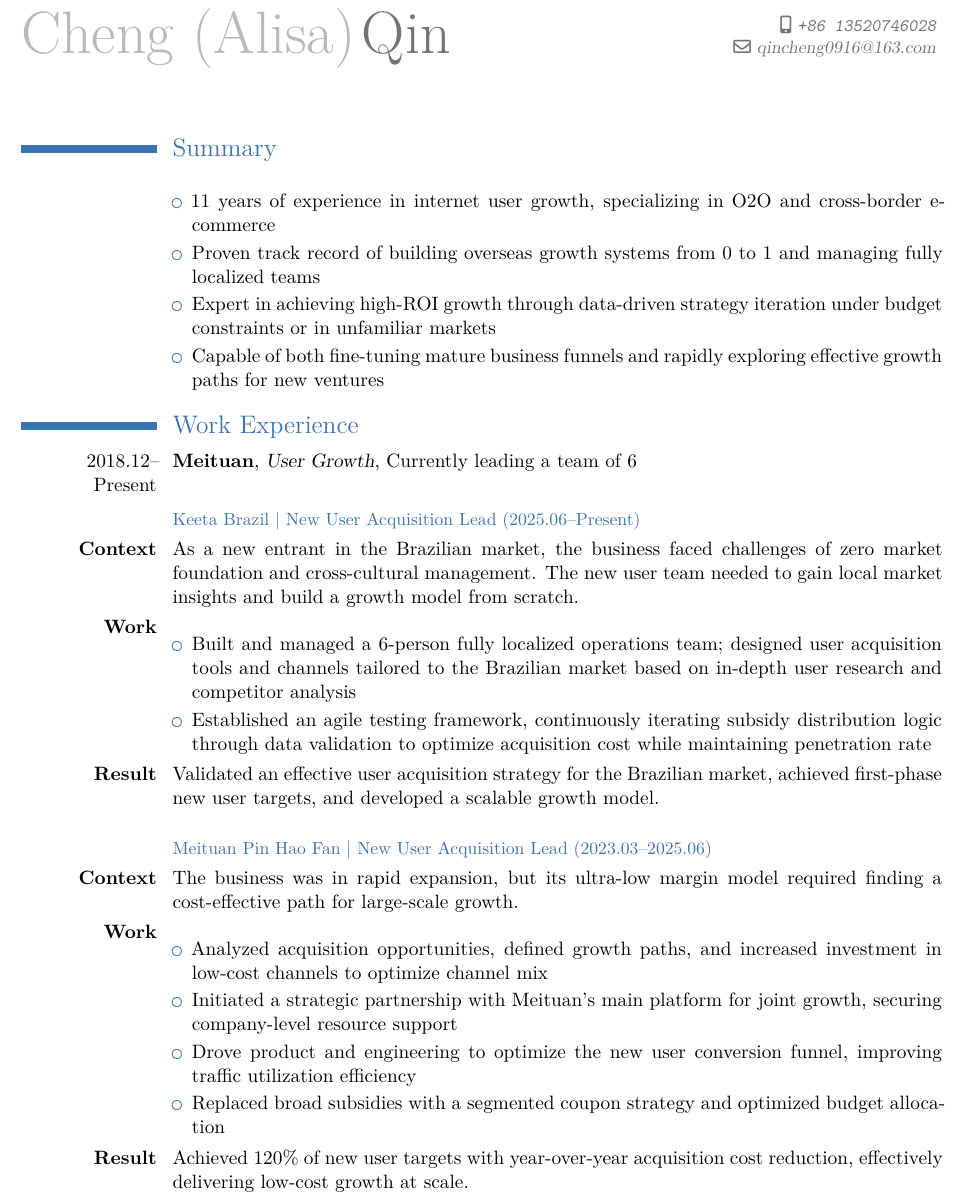
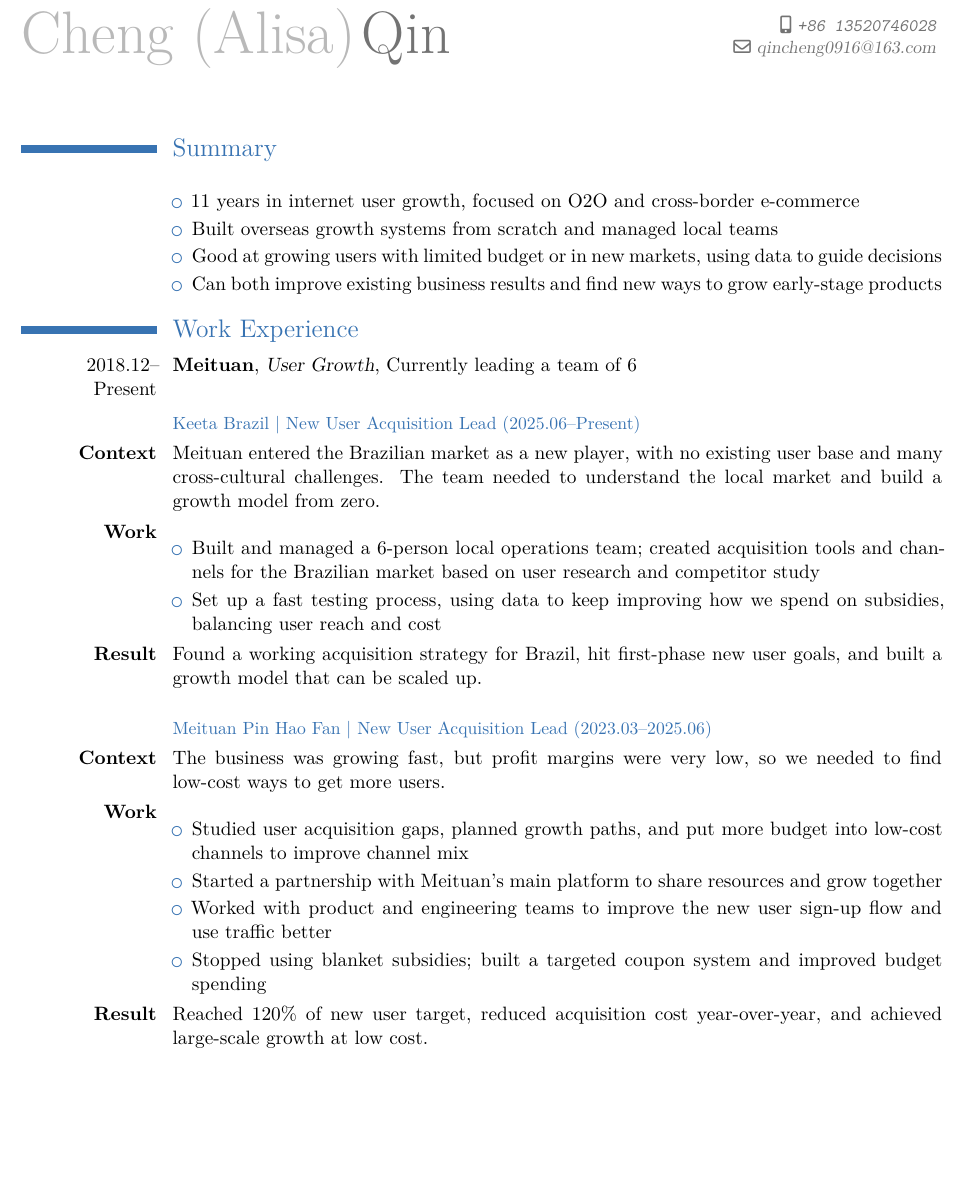
Before and after one commit to gnailuy/cv, a LaTeX CV (cv.tex): part of page 1 of 2, cut so that both start at the same text, the shorter picture padded with empty space. Compiled offline with XeLaTeX; a missing font is replaced by an installed copy or a similar font.

Commit message:
Simplify English to IELTS 6 level, fix Tuan Hao Huo page break

```diff
--- a/cv.tex
+++ b/cv.tex
@@ -28,6 +28,7 @@
 
 % SPACING
 \usepackage{enumitem}
+\usepackage{needspace}
 \setlist[itemize]{itemsep=2pt, parsep=0pt, topsep=0pt, partopsep=0pt}
 
 % CHARACTER ENCODING
@@ -74,10 +75,10 @@
 \section{Summary}
     \cvline{}{
         \begin{itemize}
-            \item 11 years of experience in internet user growth, specializing in O2O and cross-border e-commerce
-            \item Proven track record of building overseas growth systems from 0 to 1 and managing fully localized teams
-            \item Expert in achieving high-ROI growth through data-driven strategy iteration under budget constraints or in unfamiliar markets
-            \item Capable of both fine-tuning mature business funnels and rapidly exploring effective growth paths for new ventures
+            \item 11 years in internet user growth, focused on O2O and cross-border e-commerce
+            \item Built overseas growth systems from scratch and managed local teams
+            \item Good at growing users with limited budget or in new markets, using data to guide decisions
+            \item Can both improve existing business results and find new ways to grow early-stage products
         \end{itemize}
     }
 
@@ -86,27 +87,28 @@
     \cventry{2018.12--Present}{Meituan}{User Growth}{Currently leading a team of 6}{}{}
 
     \subsection{\small Keeta Brazil | New User Acquisition Lead (2025.06--Present)}
-    \cvline{\textbf{Context}}{As a new entrant in the Brazilian market, the business faced challenges of zero market foundation and cross-cultural management. The new user team needed to gain local market insights and build a growth model from scratch.}
+    \cvline{\textbf{Context}}{Meituan entered the Brazilian market as a new player, with no existing user base and many cross-cultural challenges. The team needed to understand the local market and build a growth model from zero.}
     \cvline{\textbf{Work}}{
         \begin{itemize}
-            \item Built and managed a 6-person fully localized operations team; designed user acquisition tools and channels tailored to the Brazilian market based on in-depth user research and competitor analysis
-            \item Established an agile testing framework, continuously iterating subsidy distribution logic through data validation to optimize acquisition cost while maintaining penetration rate
+            \item Built and managed a 6-person local operations team; created acquisition tools and channels for the Brazilian market based on user research and competitor study
+            \item Set up a fast testing process, using data to keep improving how we spend on subsidies, balancing user reach and cost
         \end{itemize}
     }
-    \cvline{\textbf{Result}}{Validated an effective user acquisition strategy for the Brazilian market, achieved first-phase new user targets, and developed a scalable growth model.}
+    \cvline{\textbf{Result}}{Found a working acquisition strategy for Brazil, hit first-phase new user goals, and built a growth model that can be scaled up.}
 
     \vspace{6pt}
     \subsection{\small Meituan Pin Hao Fan | New User Acquisition Lead (2023.03--2025.06)}
-    \cvline{\textbf{Context}}{The business was in rapid expansion, but its ultra-low margin model required finding a cost-effective path for large-scale growth.}
+    \cvline{\textbf{Context}}{The business was growing fast, but profit margins were very low, so we needed to find low-cost ways to get more users.}
     \cvline{\textbf{Work}}{
         \begin{itemize}
-            \item Analyzed acquisition opportunities, defined growth paths, and increased investment in low-cost channels to optimize channel mix
-            \item Initiated a strategic partnership with Meituan's main platform for joint growth, securing company-level resource support
-            \item Drove product and engineering to optimize the new user conversion funnel, improving traffic utilization efficiency
-            \item Replaced broad subsidies with a segmented coupon strategy and optimized budget allocation
+            \item Studied user acquisition gaps, planned growth paths, and put more budget into low-cost channels to improve channel mix
+            \item Started a partnership with Meituan's main platform to share resources and grow together
+            \item Worked with product and engineering teams to improve the new user sign-up flow and use traffic better
+            \item Stopped using blanket subsidies; built a targeted coupon system and improved budget spending
         \end{itemize}
     }
-    \cvline{\textbf{Result}}{Achieved 120\% of new user targets with year-over-year acquisition cost reduction, effectively delivering low-cost growth at scale.}
+    \cvline{\textbf{Result}}{Reached 120\% of new user target, reduced acquisition cost year-over-year, and achieved large-scale growth at low cost.}
 
     \vspace{6pt}
+    \needspace{10\baselineskip}
     \subsection{\small Meituan E-commerce (Tuan Hao Huo) | Channel Growth \& New Initiatives (2020.10--2023.03)}
```
Also changed, not shown: cv.tex (24 more changed lines).
